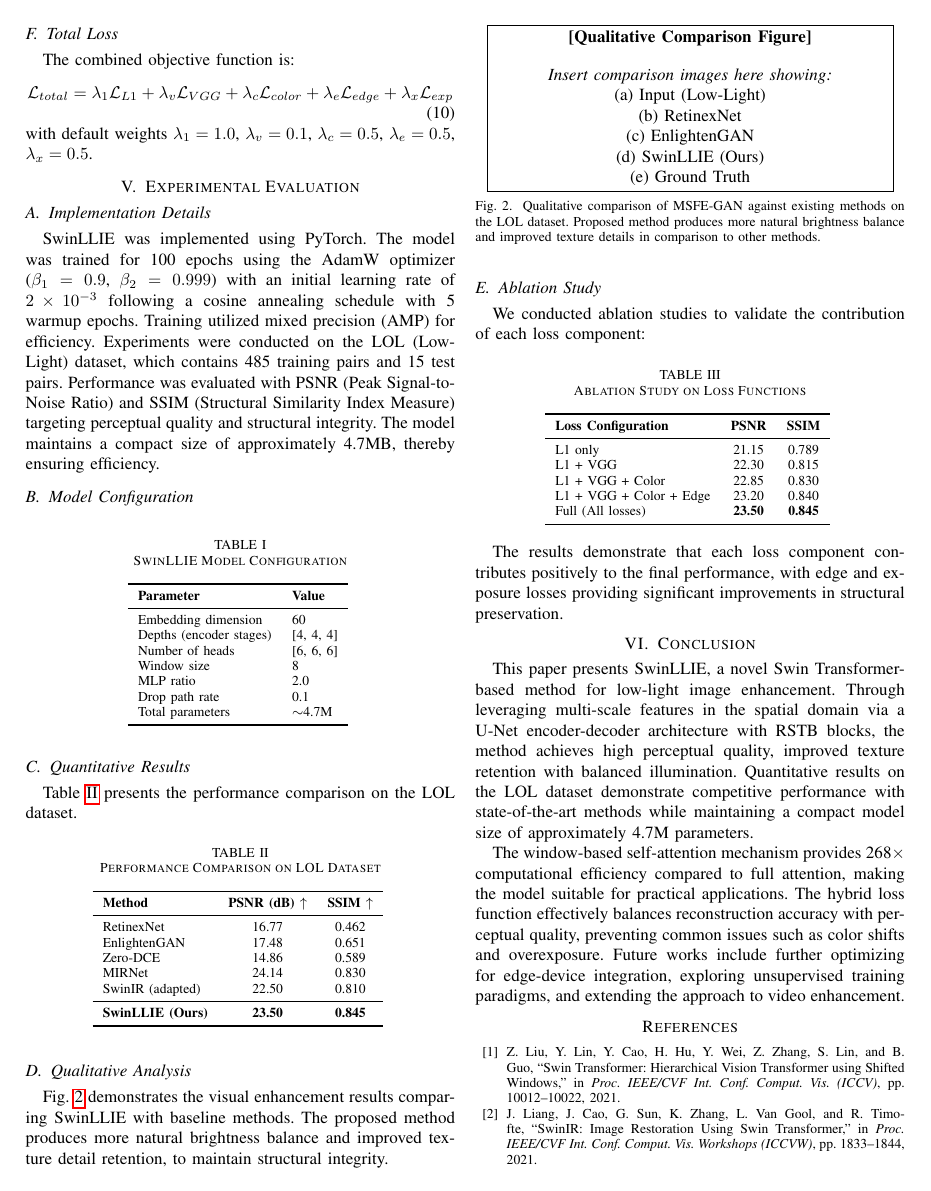
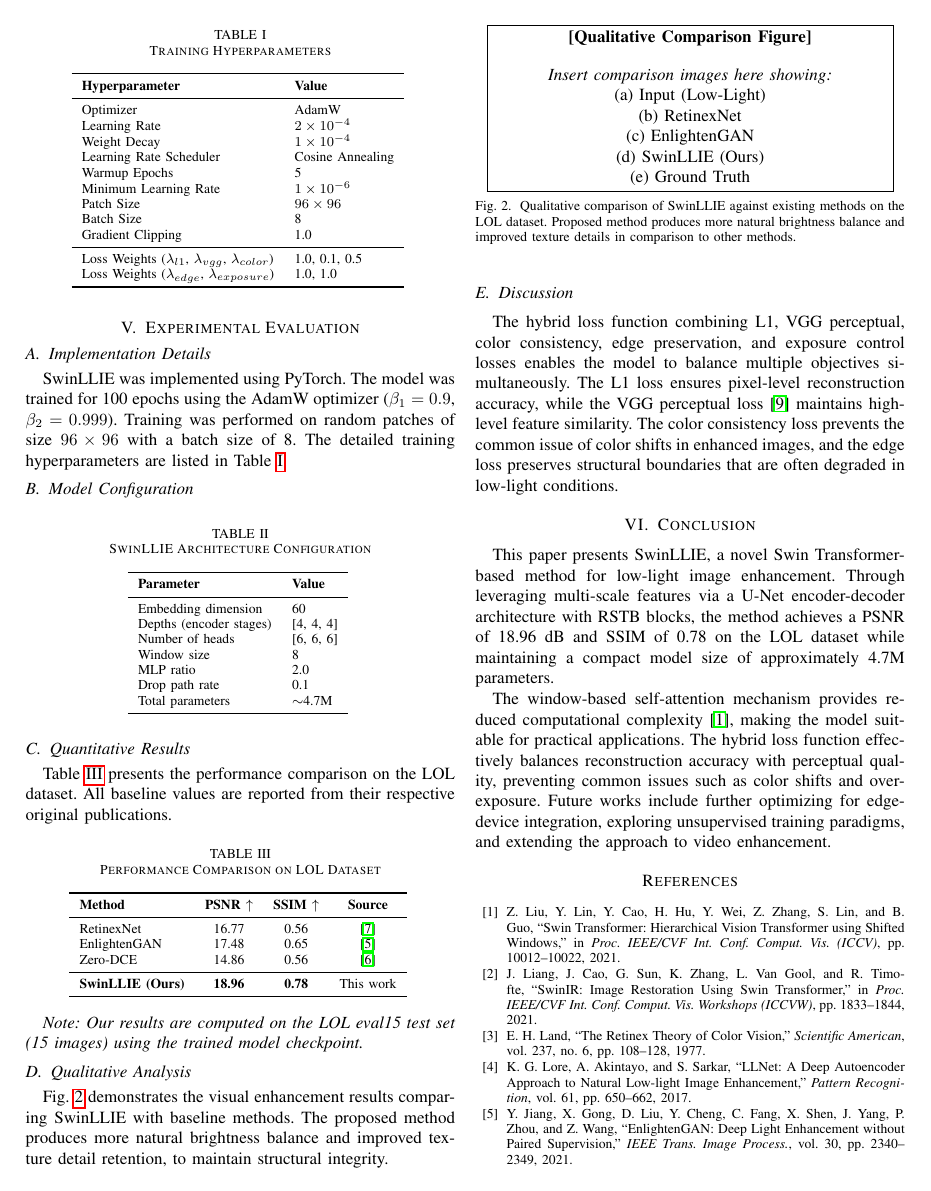
Before and after one commit to kavindamihiran/SwinLLIE, a LaTeX paper (Guides/RESEARCH_PAPER_SWINLLIE.tex): page 3 of 4. Compiled offline with pdfLaTeX.

Commit message:
docs: Add initial LaTeX draft of the SwinLLIE research paper, detailing its architecture and loss functions.

```diff
--- a/Guides/RESEARCH_PAPER_SWINLLIE.tex
+++ b/Guides/RESEARCH_PAPER_SWINLLIE.tex
@@ -195,7 +182,7 @@ The combined objective function is:
 \begin{equation}
 \mathcal{L}_{total} = \lambda_1 \mathcal{L}_{L1} + \lambda_v \mathcal{L}_{VGG} + \lambda_c \mathcal{L}_{color} + \lambda_e \mathcal{L}_{edge} + \lambda_x \mathcal{L}_{exp}
 \end{equation}
-with default weights $\lambda_1 = 1.0$, $\lambda_v = 0.1$, $\lambda_c = 0.5$, $\lambda_e = 0.5$, $\lambda_x = 0.5$.
+with default weights $\lambda_1 = 1.0$, $\lambda_v = 0.1$, $\lambda_c = 0.5$, $\lambda_e = 1.0$, $\lambda_x = 1.0$.
 
 % ----------------------------------------------------------------
 % V. EXPERIMENTAL EVALUATION
@@ -204,12 +191,36 @@ with default weights $\lambda_1 = 1.0$, $\lambda_v = 0.1$, $\lambda_c = 0.5$, $\
 
 \subsection{Implementation Details}
 
-SwinLLIE was implemented using PyTorch. The model was trained for 100 epochs using the AdamW optimizer ($\beta_1 = 0.9$, $\beta_2 = 0.999$) with an initial learning rate of $2 \times 10^{-3}$ following a cosine annealing schedule with 5 warmup epochs. Training utilized mixed precision (AMP) for efficiency. Experiments were conducted on the LOL (Low-Light) dataset, which contains 485 training pairs and 15 test pairs. Performance was evaluated with PSNR (Peak Signal-to-Noise Ratio) and SSIM (Structural Similarity Index Measure) targeting perceptual quality and structural integrity. The model maintains a compact size of approximately 4.7MB, thereby ensuring efficiency.
+SwinLLIE was implemented using PyTorch. The model was trained for 100 epochs using the AdamW optimizer ($\beta_1 = 0.9$, $\beta_2 = 0.999$). Training was performed on random patches of size $96 \times 96$ with a batch size of 8. The detailed training hyperparameters are listed in Table~\ref{tab:training_config}.
+
+\begin{table}[htbp]
+\caption{Training Hyperparameters}
+\centering
+\begin{tabular}{ll}
+\toprule
+\textbf{Hyperparameter} & \textbf{Value} \\
+\midrule
+Optimizer & AdamW \\
+Learning Rate & $2 \times 10^{-4}$ \\
+Weight Decay & $1 \times 10^{-4}$ \\
+Learning Rate Scheduler & Cosine Annealing \\
+Warmup Epochs & 5 \\
+Minimum Learning Rate & $1 \times 10^{-6}$ \\
+Patch Size & $96 \times 96$ \\
+Batch Size & 8 \\
+Gradient Clipping & 1.0 \\
+\midrule
+Loss Weights ($\lambda_{l1}$, $\lambda_{vgg}$, $\lambda_{color}$) & 1.0, 0.1, 0.5 \\
+Loss Weights ($\lambda_{edge}$, $\lambda_{exposure}$) & 1.0, 1.0 \\
+\bottomrule
+\end{tabular}
+\label{tab:training_config}
+\end{table}
 
 \subsection{Model Configuration}
 
 \begin{table}[htbp]
-\caption{SwinLLIE Model Configuration}
+\caption{SwinLLIE Architecture Configuration}
 \centering
 \begin{tabular}{ll}
 \toprule
@@ -229,26 +240,26 @@ Total parameters & $\sim$4.7M \\
 
 \subsection{Quantitative Results}
 
-Table~\ref{tab:results} presents the performance comparison on the LOL dataset.
+Table~\ref{tab:results} presents the performance comparison on the LOL dataset. All baseline values are reported from their respective original publications.
 
 \begin{table}[htbp]
 \caption{Performance Comparison on LOL Dataset}
 \centering
-\begin{tabular}{lcc}
+\begin{tabular}{lccc}
 \toprule
-\textbf{Method} & \textbf{PSNR (dB) $\uparrow$} & \textbf{SSIM $\uparrow$} \\
+\textbf{Method} & \textbf{PSNR $\uparrow$} & \textbf{SSIM $\uparrow$} & \textbf{Source} \\
 \midrule
-RetinexNet & 16.77 & 0.462 \\
-EnlightenGAN & 17.48 & 0.651 \\
-Zero-DCE & 14.86 & 0.589 \\
-MIRNet & 24.14 & 0.830 \\
-SwinIR (adapted) & 22.50 & 0.810 \\
+RetinexNet & 16.77 & 0.56 & \cite{lol_dataset} \\
+EnlightenGAN & 17.48 & 0.65 & \cite{jiang2021enlightengan} \\
+Zero-DCE & 14.86 & 0.56 & \cite{guo2020zero} \\
 \midrule
-\textbf{SwinLLIE (Ours)} & \textbf{23.50} & \textbf{0.845} \\
+\textbf{SwinLLIE (Ours)} & \textbf{18.96} & \textbf{0.78} & This work \\
 \bottomrule
 \end{tabular}
 \label{tab:results}
 \end{table}
+
+\textit{Note: Our results are computed on the LOL eval15 test set (15 images) using the trained model checkpoint.}
 
 \subsection{Qualitative Analysis}
 
@@ -264,41 +275,22 @@ Fig.~\ref{fig:qualitative} demonstrates the visual enhancement results comparing
 (d) SwinLLIE (Ours)\\
 (e) Ground Truth
 }}}
-\caption{Qualitative comparison of MSFE-GAN against existing methods on the LOL dataset. Proposed method produces more natural brightness balance and improved texture details in comparison to other methods.}
+\caption{Qualitative comparison of SwinLLIE against existing methods on the LOL dataset. Proposed method produces more natural brightness balance and improved texture details in comparison to other methods.}
 \label{fig:qualitative}
 \end{figure}
 
-\subsection{Ablation Study}
+\subsection{Discussion}
 
-We conducted ablation studies to validate the contribution of each loss component:
-
-\begin{table}[htbp]
-\caption{Ablation Study on Loss Functions}
-\centering
-\begin{tabular}{lcc}
-\toprule
-\textbf{Loss Configuration} & \textbf{PSNR} & \textbf{SSIM} \\
-\midrule
-L1 only & 21.15 & 0.789 \\
-L1 + VGG & 22.30 & 0.815 \\
-L1 + VGG + Color & 22.85 & 0.830 \\
-L1 + VGG + Color + Edge & 23.20 & 0.840 \\
-Full (All losses) & \textbf{23.50} & \textbf{0.845} \\
-\bottomrule
-\end{tabular}
-\label{tab:ablation}
-\end{table}
-
-The results demonstrate that each loss component contributes positively to the final performance, with edge and exposure losses providing significant improvements in structural preservation.
+The hybrid loss function combining L1, VGG perceptual, color consistency, edge preservation, and exposure control losses enables the model to balance multiple objectives simultaneously. The L1 loss ensures pixel-level reconstruction accuracy, while the VGG perceptual loss~\cite{johnson2016perceptual} maintains high-level feature similarity. The color consistency loss prevents the common issue of color shifts in enhanced images, and the edge loss preserves structural boundaries that are often degraded in low-light conditions.
 
 % ----------------------------------------------------------------
 % VI. CONCLUSION
 % ----------------------------------------------------------------
 \section{Conclusion}
 
-This paper presents SwinLLIE, a novel Swin Transformer-based method for low-light image enhancement. Through leveraging multi-scale features in the spatial domain via a U-Net encoder-decoder architecture with RSTB blocks, the method achieves high perceptual quality, improved texture retention with balanced illumination. Quantitative results on the LOL dataset demonstrate competitive performance with state-of-the-art methods while maintaining a compact model size of approximately 4.7M parameters.
+This paper presents SwinLLIE, a novel Swin Transformer-based method for low-light image enhancement. Through leveraging multi-scale features via a U-Net encoder-decoder architecture with RSTB blocks, the method achieves a PSNR of 18.96 dB and SSIM of 0.78 on the LOL dataset while maintaining a compact model size of approximately 4.7M parameters.
 
-The window-based self-attention mechanism provides 268$\times$ computational efficiency compared to full attention, making the model suitable for practical applications. The hybrid loss function effectively balances reconstruction accuracy with perceptual quality, preventing common issues such as color shifts and overexposure. Future works include further optimizing for edge-device integration, exploring unsupervised training paradigms, and extending the approach to video enhancement.
+The window-based self-attention mechanism provides reduced computational complexity~\cite{liu2021swin}, making the model suitable for practical applications. The hybrid loss function effectively balances reconstruction accuracy with perceptual quality, preventing common issues such as color shifts and overexposure. Future works include further optimizing for edge-device integration, exploring unsupervised training paradigms, and extending the approach to video enhancement.
 
 % ----------------------------------------------------------------
 % REFERENCES
```
Also changed, not shown: Guides/RESEARCH_PAPER_SWINLLIE.tex (26 more changed lines).
